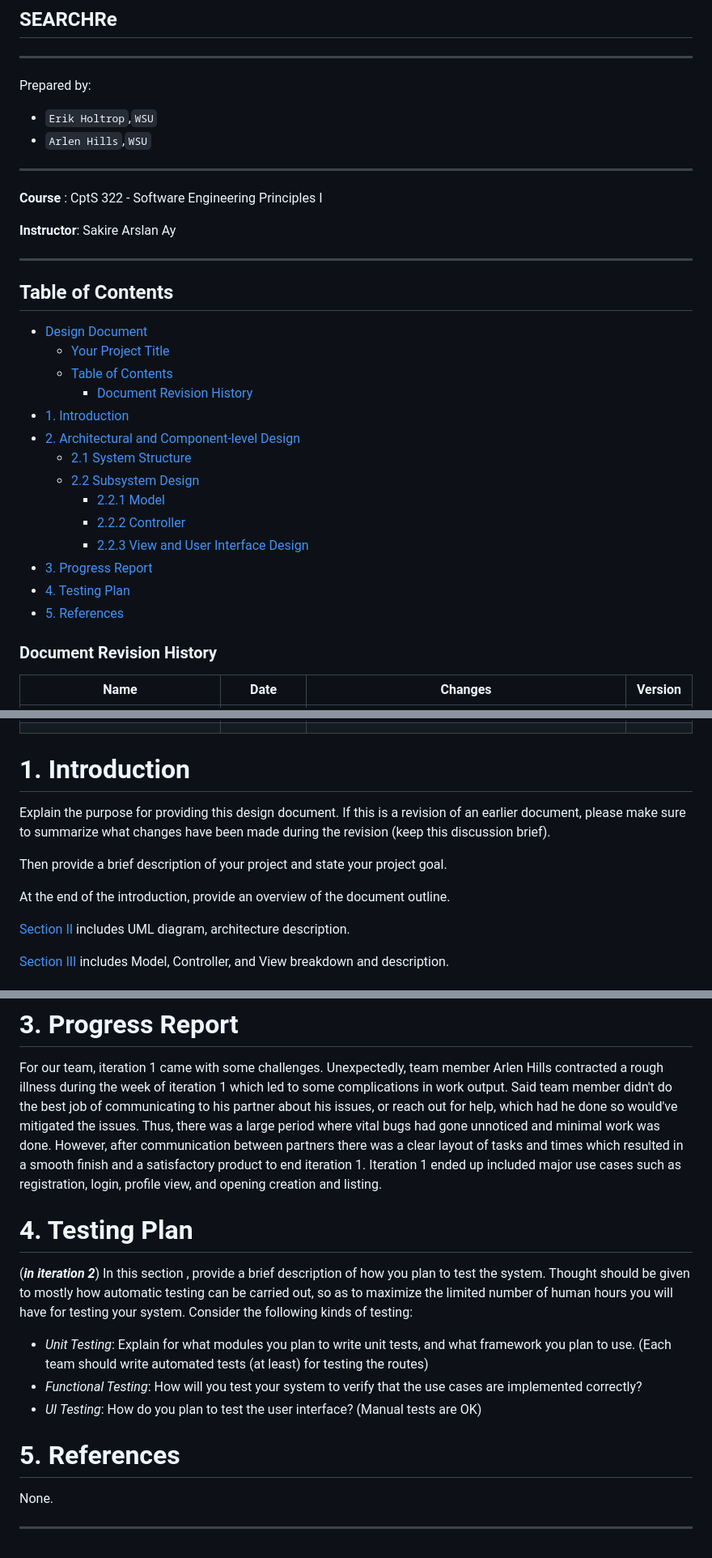
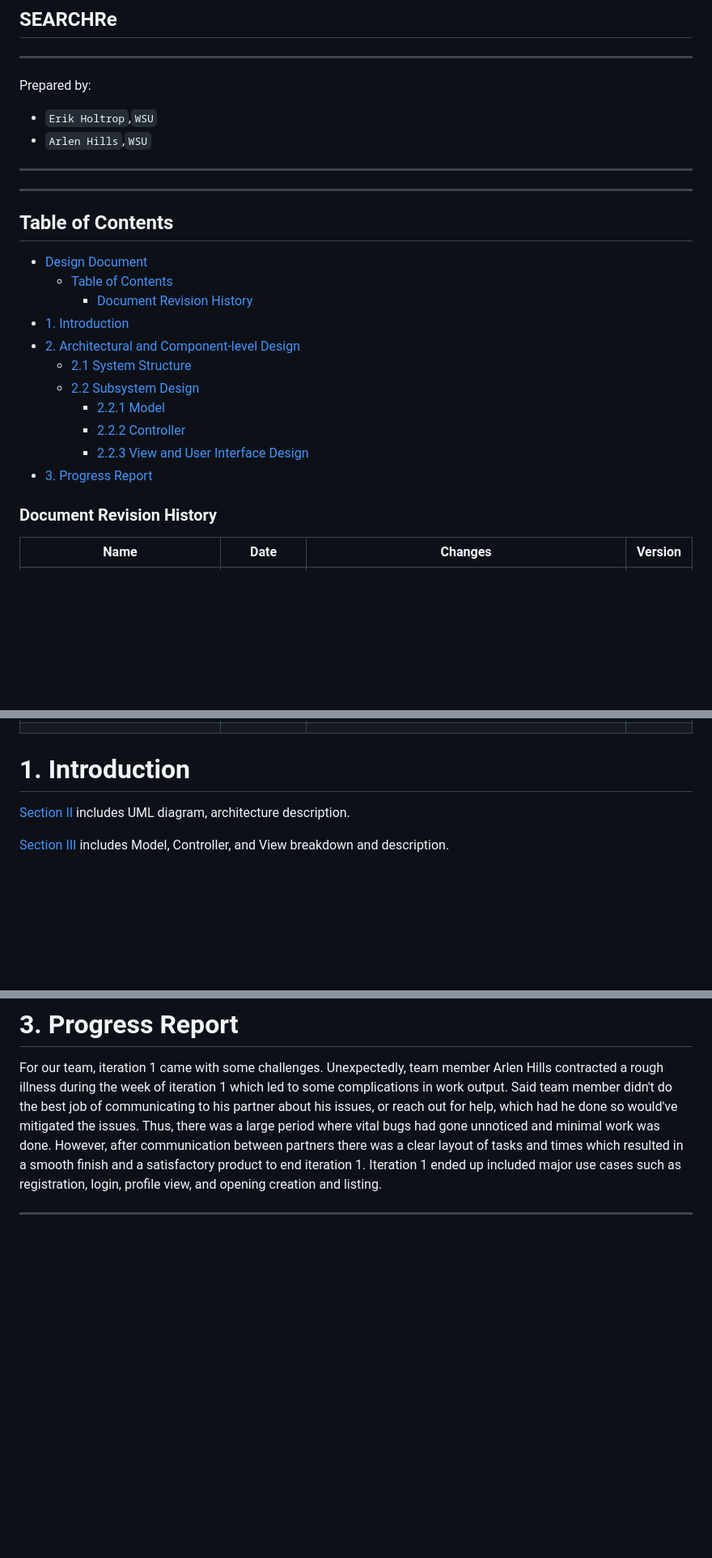
Before and after one commit to MetzgerH/SearchRe-A-Research-Position-Job-Board, a Markdown page: documents/DesignDocument.md, 3 parts joined by grey strips. Shown: that part at 81% size. Rendered like a GitHub page; blank space fills up the shorter version.

Commit message:
Cleaned up DesignDocument.md

```diff
--- a/documents/DesignDocument.md
+++ b/documents/DesignDocument.md
@@ -8,15 +8,11 @@ Prepared by:
 * `Arlen Hills`,`WSU`
 ---
 
-**Course** : CptS 322 - Software Engineering Principles I
-
-**Instructor**: Sakire Arslan Ay
 
 ---
 
 ## Table of Contents
 - [Design Document](#design-document)
-  - [Your Project Title](#your-project-title)
   - [Table of Contents](#table-of-contents)
     - [Document Revision History](#document-revision-history)
 - [1. Introduction](#1-introduction)
@@ -27,8 +23,6 @@ Prepared by:
     - [2.2.2 Controller](#222-controller)
     - [2.2.3 View and User Interface Design](#223-view-and-user-interface-design)
 - [3. Progress Report](#3-progress-report)
-- [4. Testing Plan](#4-testing-plan)
-- [5. References](#5-references)
 
 <a name="revision-history"> </a>
 
@@ -44,12 +38,6 @@ Prepared by:
 
 # 1. Introduction
 
-Explain the purpose for providing this design document. If this is a revision of an earlier document, please make sure to summarize what changes have been made during the revision (keep this discussion brief).
-
-Then provide a brief description of your project and state your project goal.
-
-At the end of the introduction, provide an overview of the document outline.
-
 [Section II](#2-architectural-and-component-level-design) includes UML diagram, architecture description.
 
 [Section III](#22-subsystem-design) includes Model, Controller, and View breakdown and description.
@@ -197,17 +176,5 @@ The role of the view is to use templates and forms from the controller to create
 
 For our team, iteration 1 came with some challenges. Unexpectedly, team member Arlen Hills contracted a rough illness during the week of iteration 1 which led to some complications in work output. Said team member didn't do the best job of communicating to his partner about his issues, or reach out for help, which had he done so would've mitigated the issues. Thus, there was a large period where vital bugs had gone unnoticed and minimal work was done. However, after communication between partners there was a clear layout of tasks and times which resulted in a smooth finish and a satisfactory product to end iteration 1. Iteration 1 ended up included major use cases such as registration, login, profile view, and opening creation and listing.
 
-# 4. Testing Plan
-
-(***in iteration 2***)
-In this section , provide a brief description of how you plan to test the system. Thought should be given to  mostly how automatic testing can be carried out, so as to maximize the limited number of human hours you will have for testing your system. Consider the following kinds of testing:
-  * *Unit Testing*: Explain for what modules you plan to write unit tests, and what framework you plan to use.  (Each team should write automated tests (at least) for testing the routes)
-  * *Functional Testing*: How will you test your system to verify that the use cases are implemented correctly?
-  * *UI Testing*: How do you plan to test the user interface?  (Manual tests are OK)
-
-# 5. References
-
-None.
-
 
 ----
```
Also changed, not shown: other parts of documents/DesignDocument.md (+1 -10 lines).
